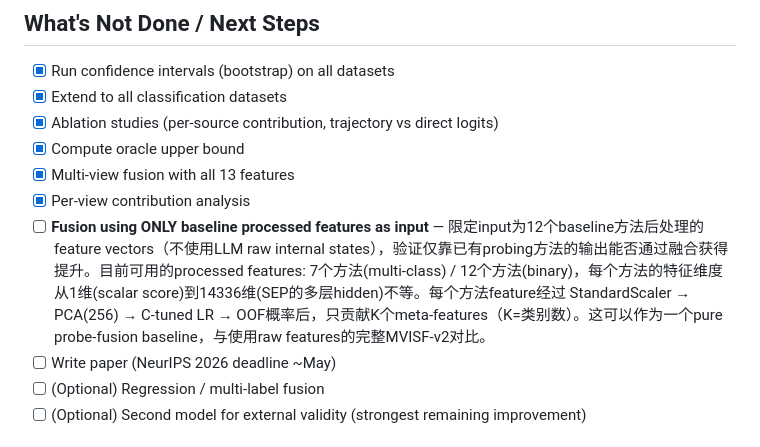
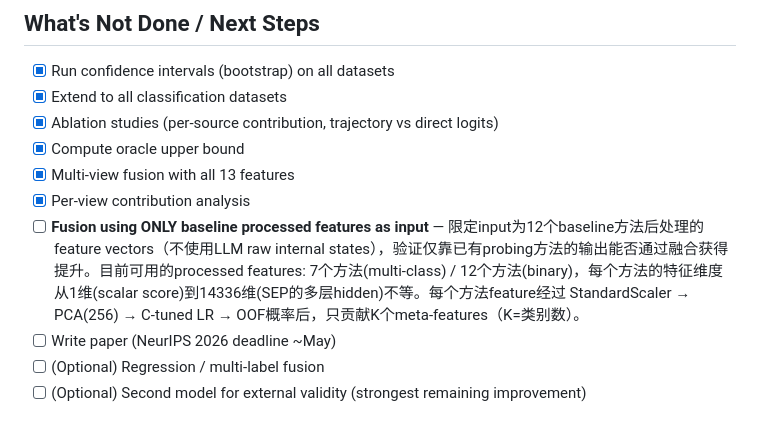
Before and after one commit to JunyiChen-ai/NIPS2026, a Markdown page: PROGRESS.md, the part around the change. Rendered like a GitHub page.

```diff
--- a/PROGRESS.md
+++ b/PROGRESS.md
@@ -389,7 +389,7 @@ Verdict: "Novel enough and impactful enough for acceptance" — accept-leaning.
 - [x] Compute oracle upper bound
 - [x] Multi-view fusion with all 13 features
 - [x] Per-view contribution analysis
-- [ ] **Fusion using ONLY baseline processed features as input** — 限定input为12个baseline方法后处理的feature vectors（不使用LLM raw internal states），验证仅靠已有probing方法的输出能否通过融合获得提升。目前可用的processed features: 7个方法(multi-class) / 12个方法(binary)，每个方法的特征维度从1维(scalar score)到14336维(SEP的多层hidden)不等。每个方法feature经过 StandardScaler → PCA(256) → C-tuned LR → OOF概率后，只贡献K个meta-features（K=类别数）。这可以作为一个pure probe-fusion baseline，与使用raw features的完整MVISF-v2对比。
+- [ ] **Fusion using ONLY baseline processed features as input** — 限定input为12个baseline方法后处理的feature vectors（不使用LLM raw internal states），验证仅靠已有probing方法的输出能否通过融合获得提升。目前可用的processed features: 7个方法(multi-class) / 12个方法(binary)，每个方法的特征维度从1维(scalar score)到14336维(SEP的多层hidden)不等。每个方法feature经过 StandardScaler → PCA(256) → C-tuned LR → OOF概率后，只贡献K个meta-features（K=类别数）。
 - [ ] Write paper (NeurIPS 2026 deadline ~May)
 - [ ] (Optional) Regression / multi-label fusion
 - [ ] (Optional) Second model for external validity (strongest remaining improvement)
```
Also changed, not shown: IDEA_REPORT.md (+1 -1 lines).
